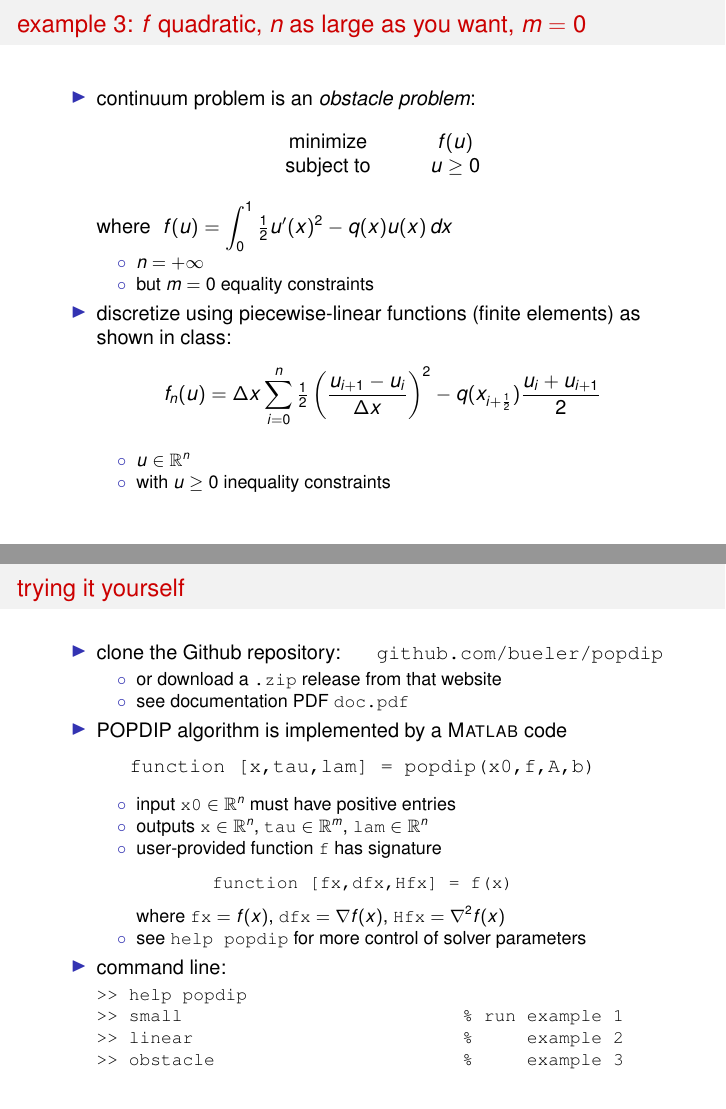
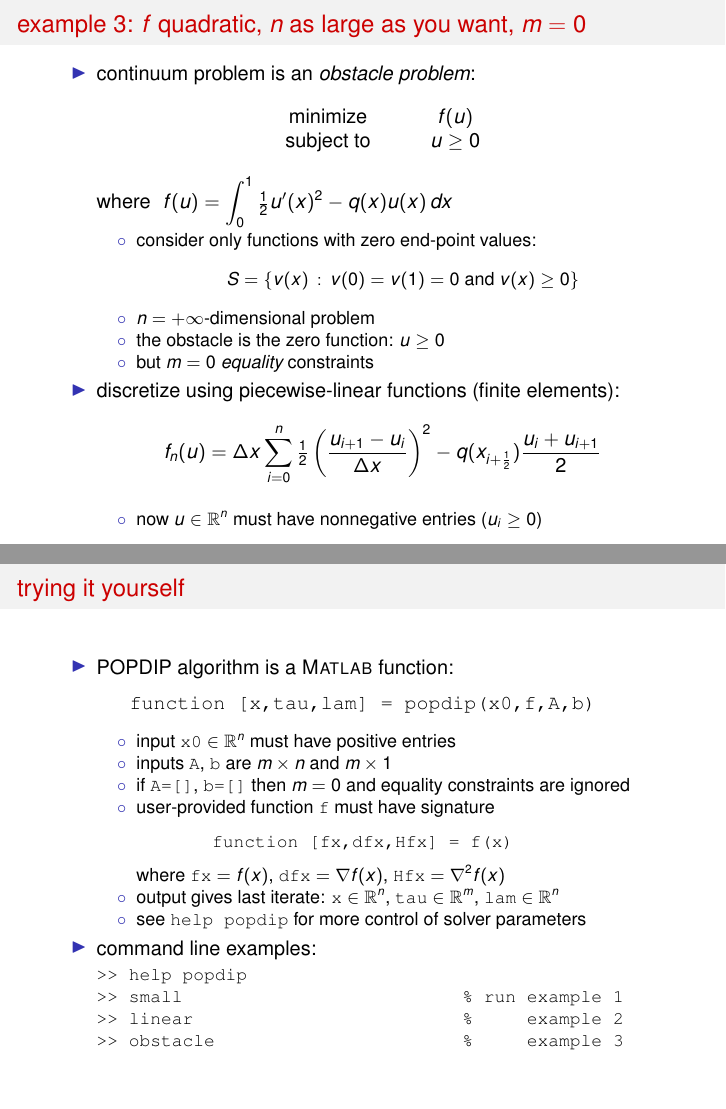
Before and after one commit to bueler/popdip, LaTeX slides (doc/slides.tex): pages 10 and 17 of 17 before the commit and pages 10 and 18 of 18 after it, joined at a grey line. Compiled offline with pdfLaTeX.

Commit message:
fiddle with slides ... still need to add the basic explanatory slides

```diff
--- a/doc/slides.tex
+++ b/doc/slides.tex
@@ -1,6 +1,6 @@
 % Copyright 2022  Ed Bueler
 
-\documentclass[10pt,hyperref]{beamer}
+\documentclass[10pt,hyperref,dvipsnames]{beamer}
 
 \mode<presentation>
 {
@@ -132,3 +134,4 @@
                          & x \ge 0
 \end{matrix}
 \end{equation*}
+\item it is \emph{not} suitable for:
@@ -142,7 +140,9 @@
     \item[$\circ$] general inequality constraints ``$g_i(x)\ge 0$''
     \end{itemize}
 \item see section 16.7 of Griva, Nash, \& Sofer (2009) for how to generalize it
-\item but, POPDIP \emph{can} be used as an interior-point method for linear programming (LP)
+
+\medskip
+\item however, it \emph{can} be used as an interior-point method for linear programming (LP)
     \begin{itemize}
     \item[$\circ$] when $f(x)=c^\top x$ the problem is in LP standard form
     \item[$\circ$] but no special performance improvements for LP cases
@@ -336,17 +337,19 @@ x \ge 0, \quad \lambda &\ge 0 \notag
 where \,\,$\ds f(u) = \int_0^1 \tfrac{1}{2} u'(x)^2 - q(x) u(x)\,dx$
 
     \begin{itemize}
-    \item[$\circ$] $n=+\infty$
-    \item[$\circ$] but $m=0$ equality constraints
+    \item[$\circ$] consider only functions with zero end-point values:
+    	$$S = \{v(x)\,:\, v(0)=v(1)=0 \text{ and } v(x) \ge 0\}$$
+    \item[$\circ$] $n=+\infty$-dimensional problem
+    \item[$\circ$] the obstacle is the zero function: $u\ge 0$
+    \item[$\circ$] but $m=0$ \emph{equality} constraints
     \end{itemize}
-\item discretize using piecewise-linear functions (finite elements) as shown in class:
+\item discretize using piecewise-linear functions (finite elements):
 \begin{equation*}
     f_n(u) = \Delta x \sum_{i=0}^n \tfrac{1}{2}\left(\frac{u_{i+1}-u_i}{\Delta x}\right)^2 - q(x_{i+\frac{1}{2}}) \frac{u_i + u_{i+1}}{2}
 \end{equation*}
 
     \begin{itemize}
-    \item[$\circ$] $u\in\RR^n$
-    \item[$\circ$] with $u\ge 0$ inequality constraints
+    \item[$\circ$] now $u\in\RR^n$ must have nonnegative entries ($u_i\ge 0$)
     \end{itemize}
 \end{itemize}
 \end{frame}
@@ -433,3 +436,4 @@ where \,\,$\ds f(u) = \int_0^1 \tfrac{1}{2} u'(x)^2 - q(x) u(x)\,dx$
 \end{frame}
 
 
+\begin{frame}{trying it yourself}
@@ -437,12 +458,7 @@ where \,\,$\ds f(u) = \int_0^1 \tfrac{1}{2} u'(x)^2 - q(x) u(x)\,dx$
 \frametitle{trying it yourself}
 
 \begin{itemize}
-\item clone the Github repository:\hfill \href{https://github.com/bueler/popdip}{\texttt{github.com/bueler/popdip}}
-    \begin{itemize}
-    \item[$\circ$] or download a \texttt{.zip} release from that website
-    \item[$\circ$] see documentation PDF \texttt{doc.pdf}
-    \end{itemize}
-\item POPDIP algorithm is implemented by a \Matlab code
+\item POPDIP algorithm is a \Matlab function:
 
 \medskip
 \centerline{\texttt{function [x,tau,lam] = popdip(x0,f,A,b)}}
@@ -450,18 +466,20 @@ where \,\,$\ds f(u) = \int_0^1 \tfrac{1}{2} u'(x)^2 - q(x) u(x)\,dx$
 \medskip
     \begin{itemize}
     \item[$\circ$] input \texttt{x0} $\in\RR^n$ must have positive entries
-    \item[$\circ$] outputs \texttt{x} $\in\RR^n$, \texttt{tau} $\in\RR^m$, \texttt{lam} $\in\RR^n$
-    \item[$\circ$] user-provided function \texttt{f} has signature
+    \item[$\circ$] inputs \texttt{A}, \texttt{b} are $m\times n$ and $m\times 1$
+    \item[$\circ$] if \texttt{A=[]}, \texttt{b=[]} then $m=0$ and equality constraints are ignored
+    \item[$\circ$] user-provided function \texttt{f} must have signature
 
 \medskip
 \centerline{\texttt{function [fx,dfx,Hfx] = f(x)}}
 
 \medskip
     where \texttt{fx} $=f(x)$, \texttt{dfx} $=\grad f(x)$, \texttt{Hfx} $= \grad^2 f(x)$
+    \item[$\circ$] output gives last iterate: \texttt{x} $\in\RR^n$, \texttt{tau} $\in\RR^m$, \texttt{lam} $\in\RR^n$
     \item[$\circ$] see \texttt{help popdip} for more control of solver parameters
     \end{itemize}
 
-\item command line:
+\item command line examples:
 \begin{Verbatim}[fontsize=\small]
 >> help popdip
 >> small                          % run example 1
```
Also changed, not shown: doc/slides.tex (47 more changed lines).
